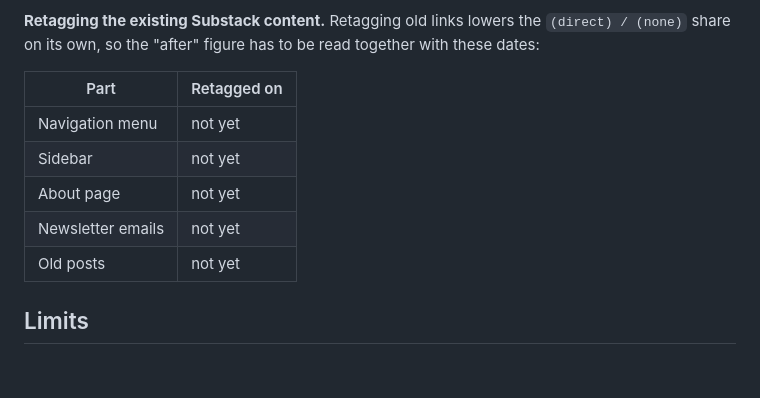
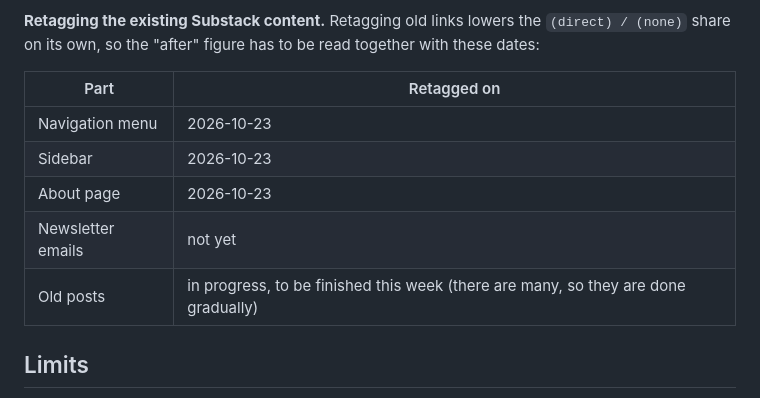
Before and after one commit to tuhoang3112/zoe-learning-library, a Markdown page: docs/tracking-audit.md, the part around the change. Rendered like a GitHub page; blank space fills up the shorter version.

```diff
--- a/docs/tracking-audit.md
+++ b/docs/tracking-audit.md
@@ -96,11 +96,11 @@ Same property, a **28-day window that starts after the fix** (Substack tracking
 
 | Part | Retagged on |
 |---|---|
-| Navigation menu | not yet |
-| Sidebar | not yet |
-| About page | not yet |
+| Navigation menu | 2026-10-23 |
+| Sidebar | 2026-10-23 |
+| About page | 2026-10-23 |
 | Newsletter emails | not yet |
-| Old posts | not yet |
+| Old posts | in progress, to be finished this week (there are many, so they are done gradually) |
 
 ## Limits
 
```
Also changed, not shown: README.md (+1 -1 lines).
